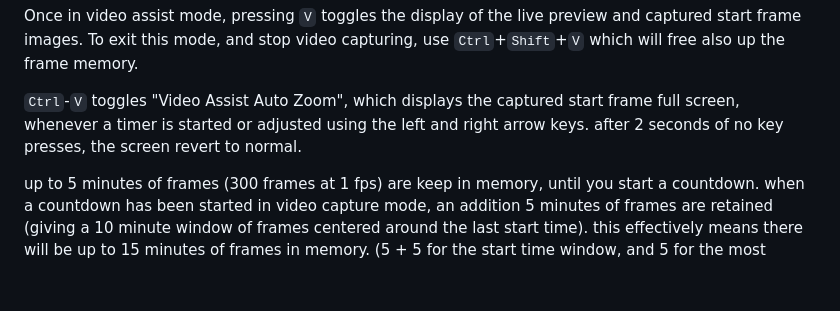
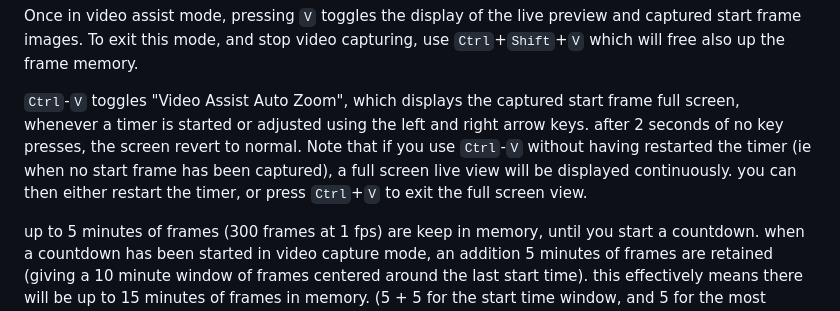
Before and after one commit to jonathan-annett/timer, a Markdown page: README.md, the part around the change. Drawn GitHub-style; blank space fills up the shorter version.

````diff
--- a/README.md
+++ b/README.md
@@ -120,7 +120,7 @@
 
 Once in video assist mode, pressing ```V``` toggles the display of the live preview and captured start frame images. To exit this mode, and stop video capturing,  use ```Ctrl```+```Shift```+```V``` which will free also up the frame memory.
 
-```Ctrl```-```V``` toggles "Video Assist Auto Zoom", which displays the captured start frame full screen, whenever a timer is started or adjusted using the left and right arrow keys. after 2 seconds of no key presses, the screen revert to normal.
+```Ctrl```-```V``` toggles "Video Assist Auto Zoom", which displays the captured start frame full screen, whenever a timer is started or adjusted using the left and right arrow keys. after 2 seconds of no key presses, the screen revert to normal. Note that if you use ```Ctrl```-```V``` without having restarted the timer (ie when no start frame has been captured), a full screen live view will be displayed continuously. you can then either restart the timer, or press ```Ctrl```+```V``` to exit the full screen view.
 
 up to 5 minutes of frames (300 frames at 1 fps) are keep in memory, until you start a countdown. when a countdown has been started in video capture mode, an addition 5 minutes of frames are retained (giving a 10 minute window of frames centered around the last start time). this effectively means there will be up to 15 minutes of frames in memory. (5 + 5 for the start time window, and 5 for the most recent 5 minutes, in case you happen to restart it again). This means you can safely leave the timer in video assist mode, without running out of memory. (depending on camera, it adds up to about 1 GB of memory)
 
````
